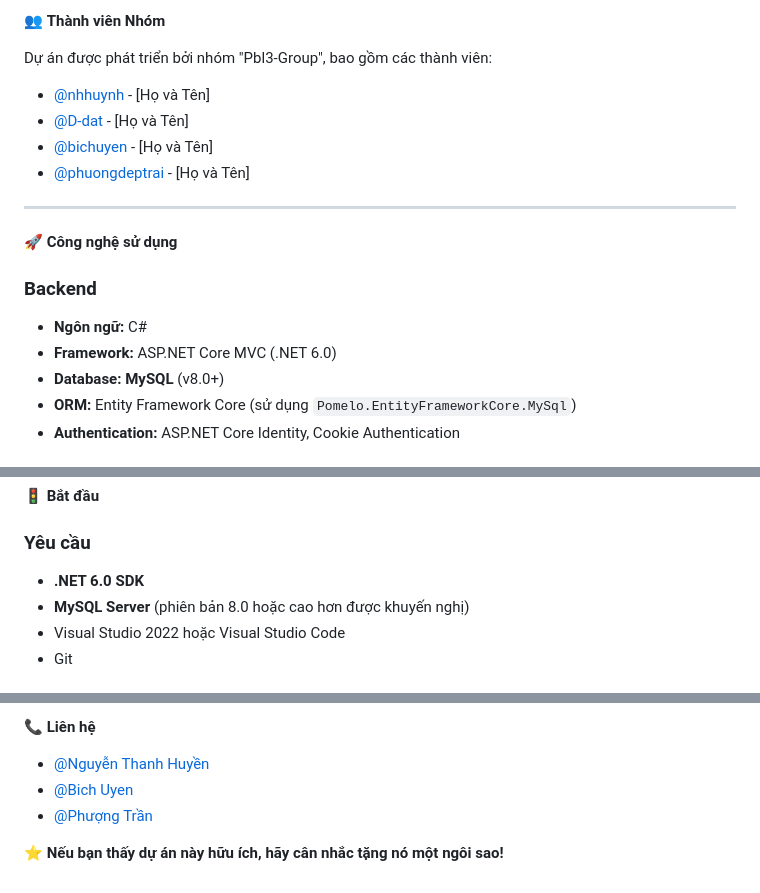
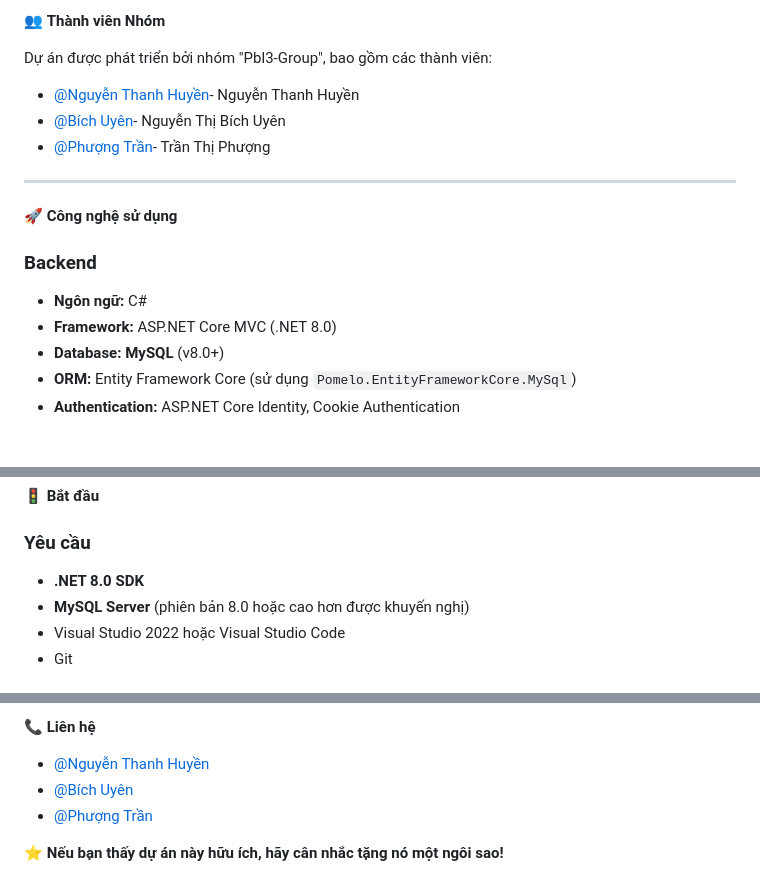
Before and after one commit to Pbl3-Group/Pbl3, a Markdown page: README.md, 3 parts joined by grey strips. Rendered like a GitHub page.

Commit message:
CẬP NHẬT README

```diff
--- a/README.md
+++ b/README.md
@@ -14,10 +14,9 @@ Thị trường này vô cùng đa dạng, từ các bạn sinh viên đang tìm
 
 Dự án được phát triển bởi nhóm "Pbl3-Group", bao gồm các thành viên:
 
-*   [@nhhuynh](https://github.com/nhhuynh) - [Họ và Tên]
-*   [@D-dat](https://github.com/D-dat) - [Họ và Tên]
-*   [@bichuyen](https://github.com/bichuyen) - [Họ và Tên]
-*   [@phuongdeptrai](https://github.com/phuongdeptrai) - [Họ và Tên]
+*   [@Nguyễn Thanh Huyền](https://github.com/Chizk23)- Nguyễn Thanh Huyền
+*   [@Bích Uyên](https://github.com/BichUyen2609)- Nguyễn Thị Bích Uyên
+*   [@Phượng Trần](https://github.com/PhuongTran2212)- Trần Thị Phượng
 
 ---
 
@@ -26,7 +25,7 @@ Dự án được phát triển bởi nhóm "Pbl3-Group", bao gồm các thành
 ### Backend
 
 *   **Ngôn ngữ:** C#
-*   **Framework:** ASP.NET Core MVC (.NET 6.0)
+*   **Framework:** ASP.NET Core MVC (.NET 8.0)
 *   **Database:** **MySQL** (v8.0+)
 *   **ORM:** Entity Framework Core (sử dụng `Pomelo.EntityFrameworkCore.MySql`)
 *   **Authentication:** ASP.NET Core Identity, Cookie Authentication
@@ -171,7 +170,7 @@ Dự án được phát triển bởi nhóm "Pbl3-Group", bao gồm các thành
 🚦 **Bắt đầu**
 
 ### Yêu cầu
-*   **.NET 6.0 SDK**
+*   **.NET 8.0 SDK**
 *   **MySQL Server** (phiên bản 8.0 hoặc cao hơn được khuyến nghị)
 *   Visual Studio 2022 hoặc Visual Studio Code
 *   Git
@@ -247,7 +246,7 @@ Dự án này được cấp phép theo Giấy phép MIT - xem file [LICENSE](ht
 📞 **Liên hệ**
 
 *   [@Nguyễn Thanh Huyền](https://github.com/Chizk23)
-*   [@Bich Uyen](https://github.com/BichUyen2609)
+*   [@Bích Uyên](https://github.com/BichUyen2609)
 *   [@Phượng Trần](https://github.com/PhuongTran2212)
 
 ⭐ **Nếu bạn thấy dự án này hữu ích, hãy cân nhắc tặng nó một ngôi sao!**
```
